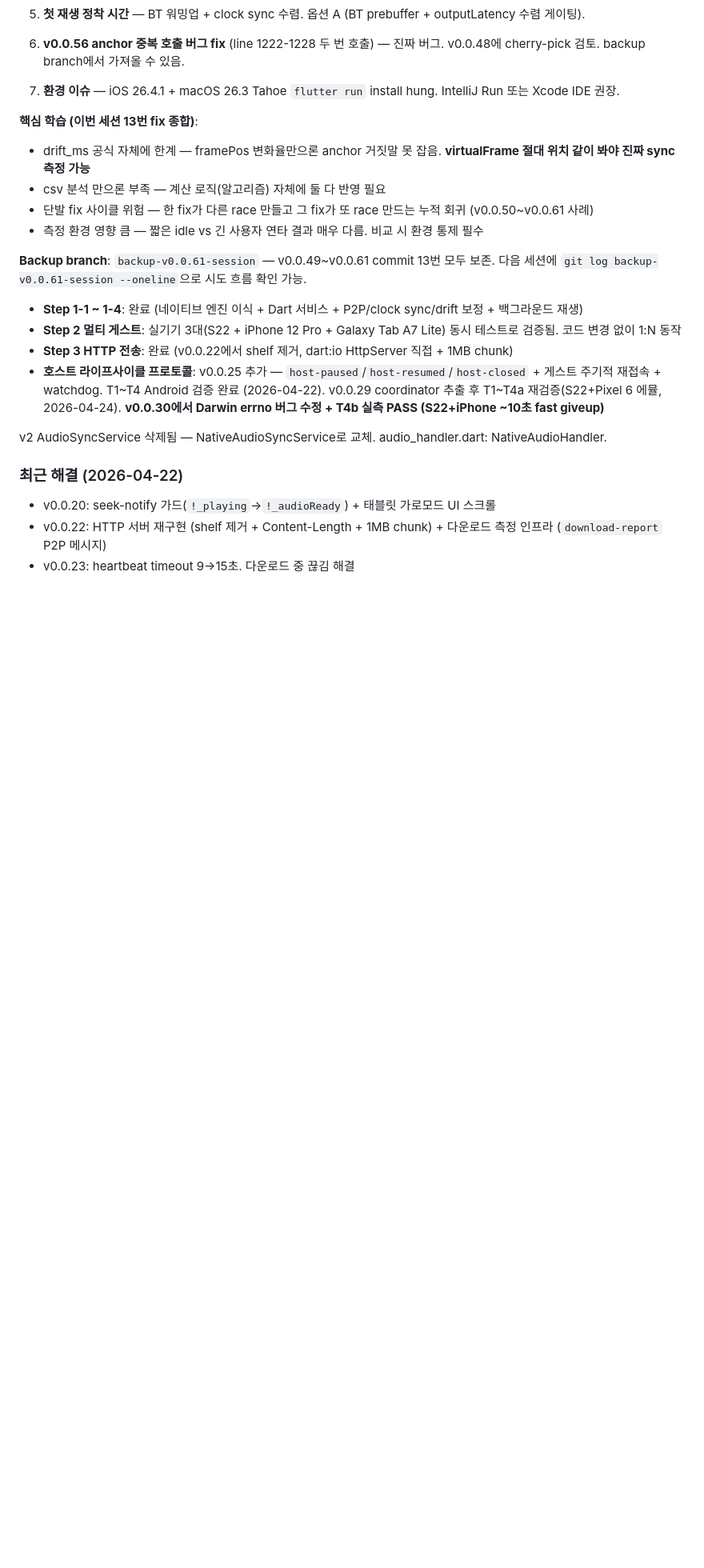
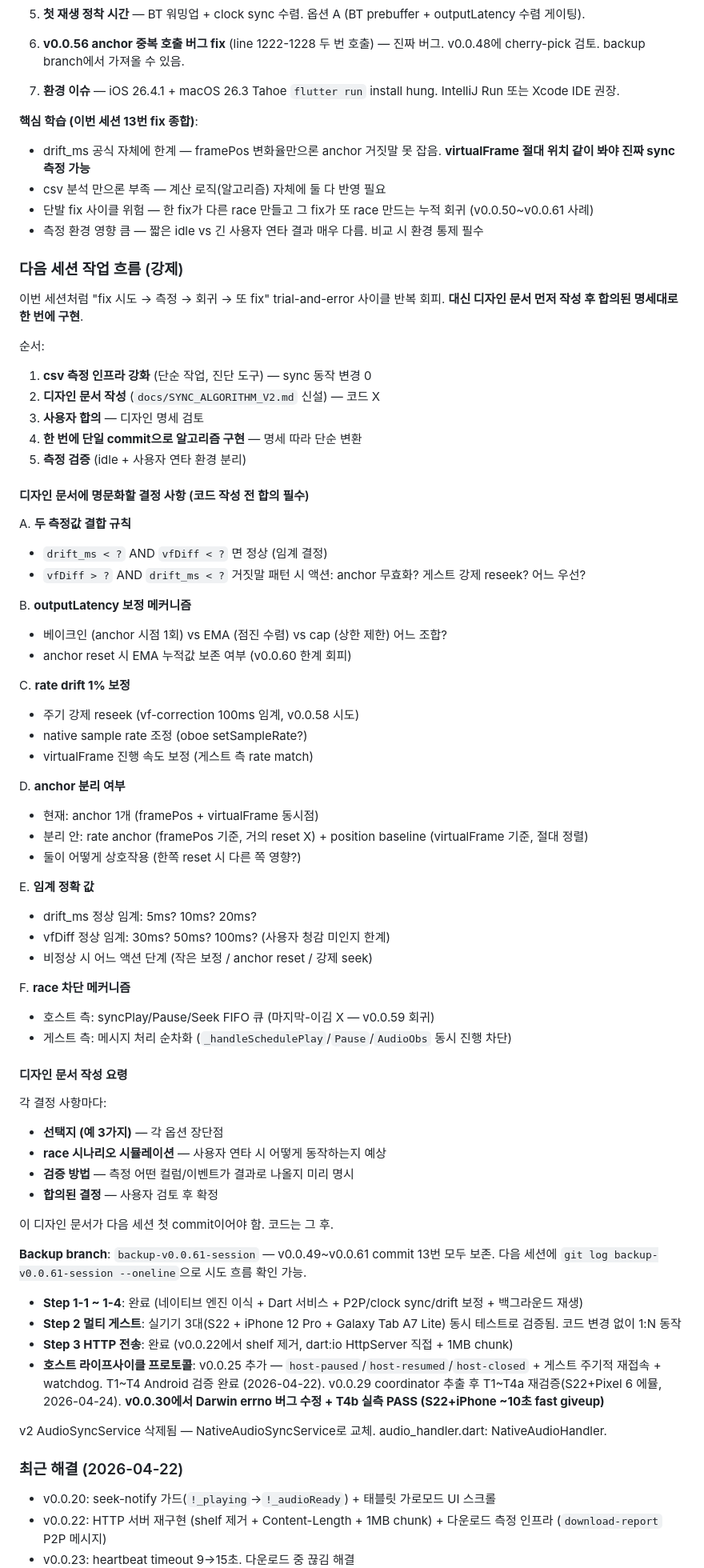
Before and after one commit to shnskr/synchorus, a Markdown page: CLAUDE.md, the part around the change. Shown at 80% size. Drawn GitHub-style; blank space fills up the shorter version.

Commit message:
docs: 다음 세션 작업 흐름 강제 — 디자인 문서 먼저, 코드는 그 다음
이번 세션 13번 fix 사이클(v0.0.49~v0.0.61) 시행착오 회피 위해 다음 세션
강제 작업 흐름 명시:
1. csv 측정 인프라 강화 (단순)
2. docs/SYNC_ALGORITHM_V2.md 디자인 문서 작성 (코드 X)
3. 사용자 합의
4. 한 번에 단일 commit으로 구현
5. 측정 검증 (idle + 사용자 연타 환경 분리)

디자인 문서에 명문화할 결정 사항 6가지 명시:
A. drift_ms + vfDiff 결합 규칙
B. outputLatency 보정 메커니즘 (베이크인/EMA/cap 조합)
C. rate drift 1% 보정 방법
D. anchor 분리 여부 (rate anchor + position baseline)
E. 임계 정확 값 (drift/vfDiff)
F. race 차단 (호스트 FIFO + 게스트 메시지 순차화)

각 결정마다 선택지 + race 시뮬레이션 + 검증 방법 + 합의된 결정 명문화.
trial-and-error 사이클 반복 차단.

Co-Authored-By: Claude Opus 4.7 (1M context) <noreply@anthropic.com>

```diff
--- a/CLAUDE.md
+++ b/CLAUDE.md
@@ -41,6 +41,58 @@ v3 본 구현 진행 중. **현재 main = v0.0.48 (safe baseline)** — 사용
 - csv 분석 만으론 부족 — 계산 로직(알고리즘) 자체에 둘 다 반영 필요
 - 단발 fix 사이클 위험 — 한 fix가 다른 race 만들고 그 fix가 또 race 만드는 누적 회귀 (v0.0.50~v0.0.61 사례)
 - 측정 환경 영향 큼 — 짧은 idle vs 긴 사용자 연타 결과 매우 다름. 비교 시 환경 통제 필수
+
+### 다음 세션 작업 흐름 (강제)
+
+이번 세션처럼 "fix 시도 → 측정 → 회귀 → 또 fix" trial-and-error 사이클 반복 회피.
+**대신 디자인 문서 먼저 작성 후 합의된 명세대로 한 번에 구현**.
+
+순서:
+
+1. **csv 측정 인프라 강화** (단순 작업, 진단 도구) — sync 동작 변경 0
+2. **디자인 문서 작성** (`docs/SYNC_ALGORITHM_V2.md` 신설) — 코드 X
+3. **사용자 합의** — 디자인 명세 검토
+4. **한 번에 단일 commit으로 알고리즘 구현** — 명세 따라 단순 변환
+5. **측정 검증** (idle + 사용자 연타 환경 분리)
+
+#### 디자인 문서에 명문화할 결정 사항 (코드 작성 전 합의 필수)
+
+A. **두 측정값 결합 규칙**
+- `drift_ms < ?` AND `vfDiff < ?` 면 정상 (임계 결정)
+- `vfDiff > ?` AND `drift_ms < ?` 거짓말 패턴 시 액션: anchor 무효화? 게스트 강제 reseek? 어느 우선?
+
+B. **outputLatency 보정 메커니즘**
+- 베이크인 (anchor 시점 1회) vs EMA (점진 수렴) vs cap (상한 제한) 어느 조합?
+- anchor reset 시 EMA 누적값 보존 여부 (v0.0.60 한계 회피)
+
+C. **rate drift 1% 보정**
+- 주기 강제 reseek (vf-correction 100ms 임계, v0.0.58 시도)
+- native sample rate 조정 (oboe setSampleRate?)
+- virtualFrame 진행 속도 보정 (게스트 측 rate match)
+
+D. **anchor 분리 여부**
+- 현재: anchor 1개 (framePos + virtualFrame 동시점)
+- 분리 안: rate anchor (framePos 기준, 거의 reset X) + position baseline (virtualFrame 기준, 절대 정렬)
+- 둘이 어떻게 상호작용 (한쪽 reset 시 다른 쪽 영향?)
+
+E. **임계 정확 값**
+- drift_ms 정상 임계: 5ms? 10ms? 20ms?
+- vfDiff 정상 임계: 30ms? 50ms? 100ms? (사용자 청감 미인지 한계)
+- 비정상 시 어느 액션 단계 (작은 보정 / anchor reset / 강제 seek)
+
+F. **race 차단 메커니즘**
+- 호스트 측: syncPlay/Pause/Seek FIFO 큐 (마지막-이김 X — v0.0.59 회귀)
+- 게스트 측: 메시지 처리 순차화 (`_handleSchedulePlay`/`Pause`/`AudioObs` 동시 진행 차단)
+
+#### 디자인 문서 작성 요령
+
+각 결정 사항마다:
+- **선택지 (예 3가지)** — 각 옵션 장단점
+- **race 시나리오 시뮬레이션** — 사용자 연타 시 어떻게 동작하는지 예상
+- **검증 방법** — 측정 어떤 컬럼/이벤트가 결과로 나올지 미리 명시
+- **합의된 결정** — 사용자 검토 후 확정
+
+이 디자인 문서가 다음 세션 첫 commit이어야 함. 코드는 그 후.
 
 **Backup branch**: `backup-v0.0.61-session` — v0.0.49~v0.0.61 commit 13번 모두 보존. 다음 세션에 `git log backup-v0.0.61-session --oneline`으로 시도 흐름 확인 가능.
 
```
